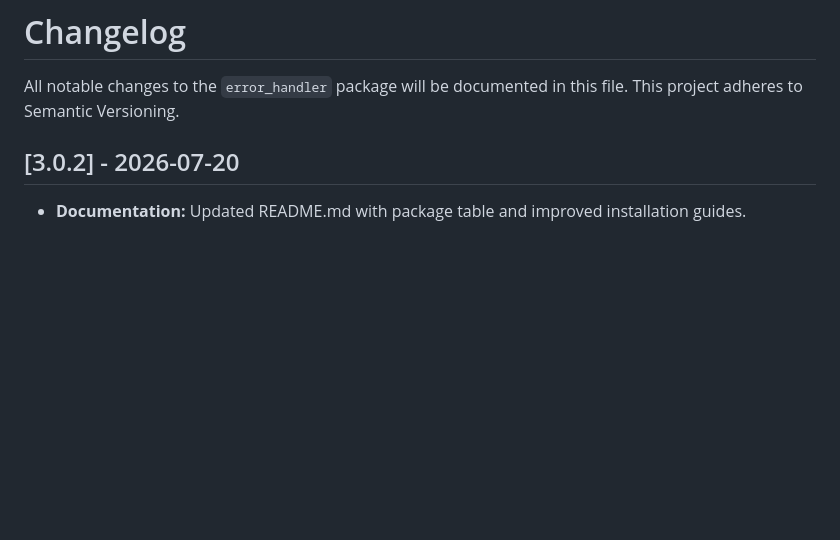
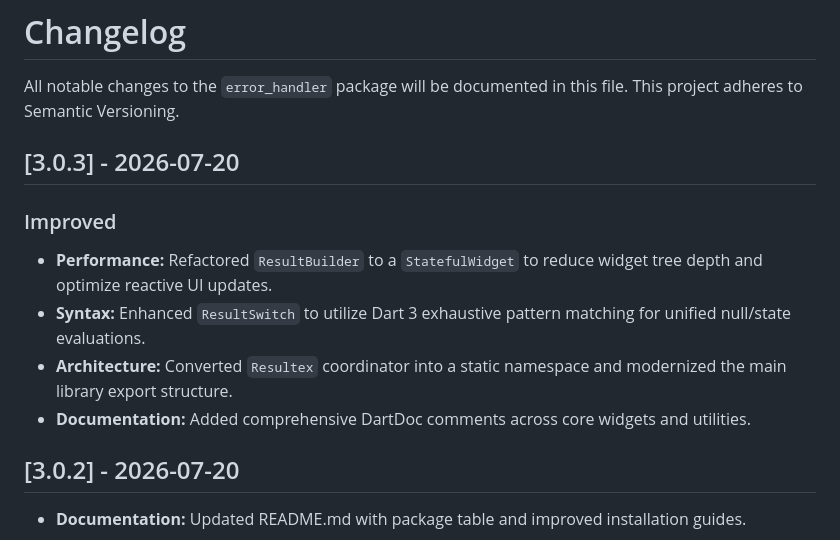
Before and after one commit to Hassan-Ghasemzadeh/error_handler, a Markdown page: CHANGELOG.md, the part around the change. Drawn GitHub-style; blank space fills up the shorter version.

Commit message:
[Docs(changelog)] : Edit and added new changes to CHANGELOG.md

```diff
--- a/CHANGELOG.md
+++ b/CHANGELOG.md
@@ -2,6 +2,18 @@
 
 All notable changes to the `error_handler` package will be documented in this file. This project
 adheres to Semantic Versioning.
+
+## [3.0.3] - 2026-07-20
+
+### Improved
+
+- **Performance:** Refactored `ResultBuilder` to a `StatefulWidget` to reduce widget tree depth and
+  optimize reactive UI updates.
+- **Syntax:** Enhanced `ResultSwitch` to utilize Dart 3 exhaustive pattern matching for unified
+  null/state evaluations.
+- **Architecture:** Converted `Resultex` coordinator into a static namespace and modernized the main
+  library export structure.
+- **Documentation:** Added comprehensive DartDoc comments across core widgets and utilities.
 
 ## [3.0.2] - 2026-07-20
 
```
